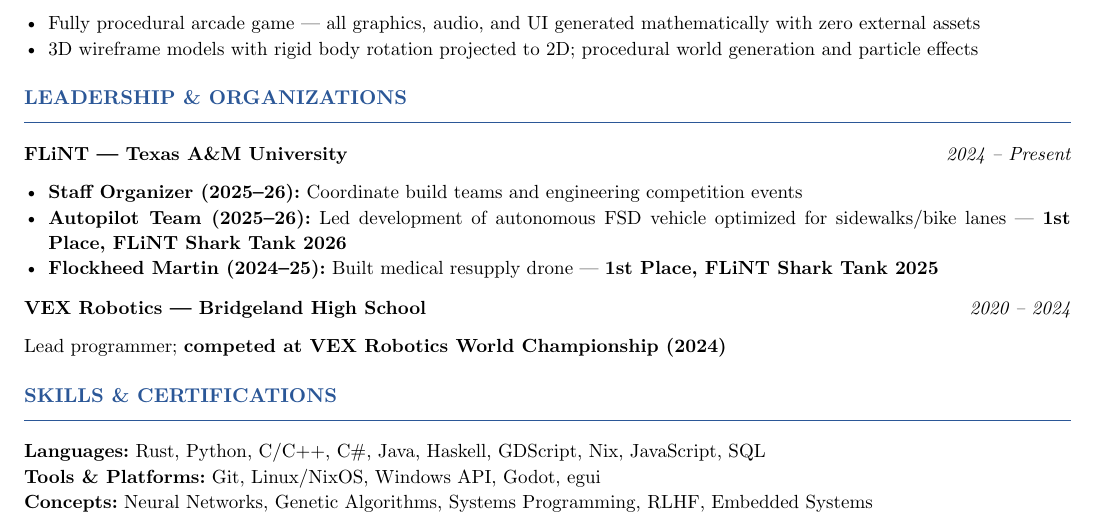
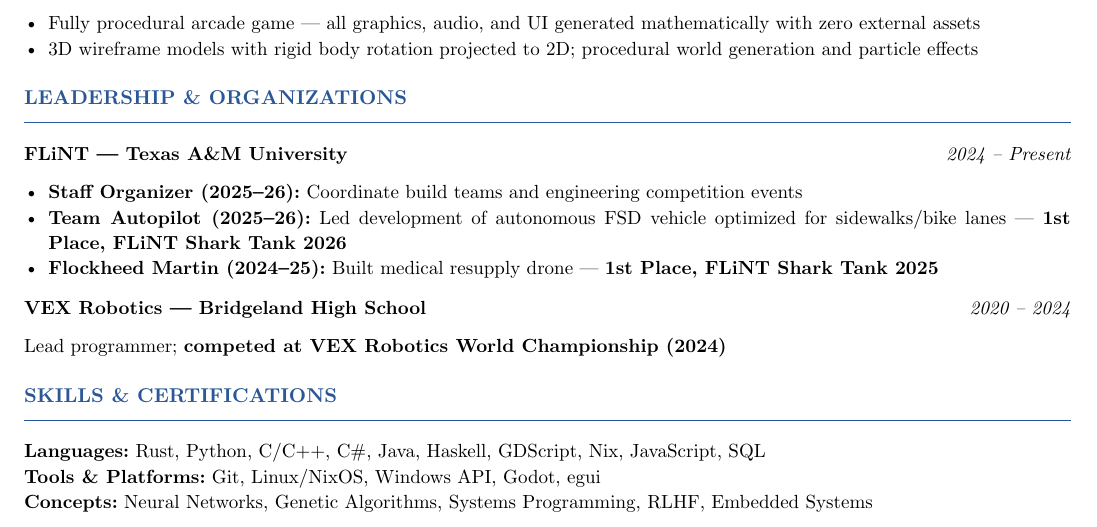
Before and after one commit to JoshuaCHolmes/resume, a Typst document (resume.typ): part of page 1 of 2, cut so that both start at the same text. Compiled offline with Typst 0.15.

Commit message:
Change 'Autopilot Team' to 'Team Autopilot'

```diff
--- a/resume.typ
+++ b/resume.typ
@@ -139,7 +139,7 @@
   "2024 – Present",
   list(
     [*Staff Organizer (2025–26):* Coordinate build teams and engineering competition events],
-    [*Autopilot Team (2025–26):* Led development of autonomous FSD vehicle optimized for sidewalks/bike lanes — *1st Place, FLiNT Shark Tank 2026*],
+    [*Team Autopilot (2025–26):* Led development of autonomous FSD vehicle optimized for sidewalks/bike lanes — *1st Place, FLiNT Shark Tank 2026*],
     [*Flockheed Martin (2024–25):* Built medical resupply drone — *1st Place, FLiNT Shark Tank 2025*],
   )
 )
```
